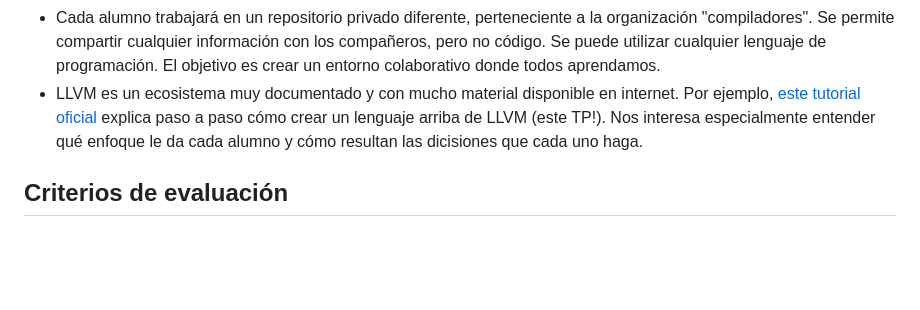
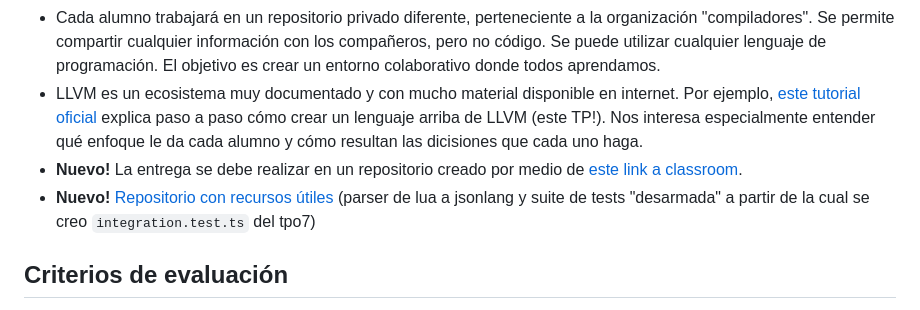
Before and after one commit to compiladores/compiladores.github.io, a Markdown page: src/index.md, the part around the change. GitHub-like rendering; blank space fills up the shorter version.

Commit message:
novedades

```diff
--- a/src/index.md
+++ b/src/index.md
@@ -186,6 +186,8 @@ Fecha de entrega máxima tpx1: 2/5 23:59
 - El 28/6 (última clase) haremos una demo donde cada alumno muestra lo que tiene hasta el momento a sus compañeros, comenta qué decisiones de diseño tomó, qué dificultades encontró y cómo las resolvió.
 - Cada alumno trabajará en un repositorio privado diferente, perteneciente a la organización "compiladores". Se permite compartir cualquier información con los compañeros, pero no código. Se puede utilizar cualquier lenguaje de programación. El objetivo es crear un entorno colaborativo donde todos aprendamos.
 - LLVM es un ecosistema muy documentado y con mucho material disponible en internet. Por ejemplo, [este tutorial oficial](https://llvm.org/docs/tutorial/MyFirstLanguageFrontend/index.html) explica paso a paso cómo crear un lenguaje arriba de LLVM (este TP!). Nos interesa especialmente entender qué enfoque le da cada alumno y cómo resultan las dicisiones que cada uno haga.
+- **Nuevo!** La entrega se debe realizar en un repositorio creado por medio de [este link a classroom](https://classroom.github.com/a/VLn8RM7i).
+- **Nuevo!** [Repositorio con recursos útiles](https://github.com/compiladores/tpf_1c23_recursos) (parser de lua a jsonlang y suite de tests "desarmada" a partir de la cual se creo `integration.test.ts` del tpo7)
 
 ## Criterios de evaluación
 
```
